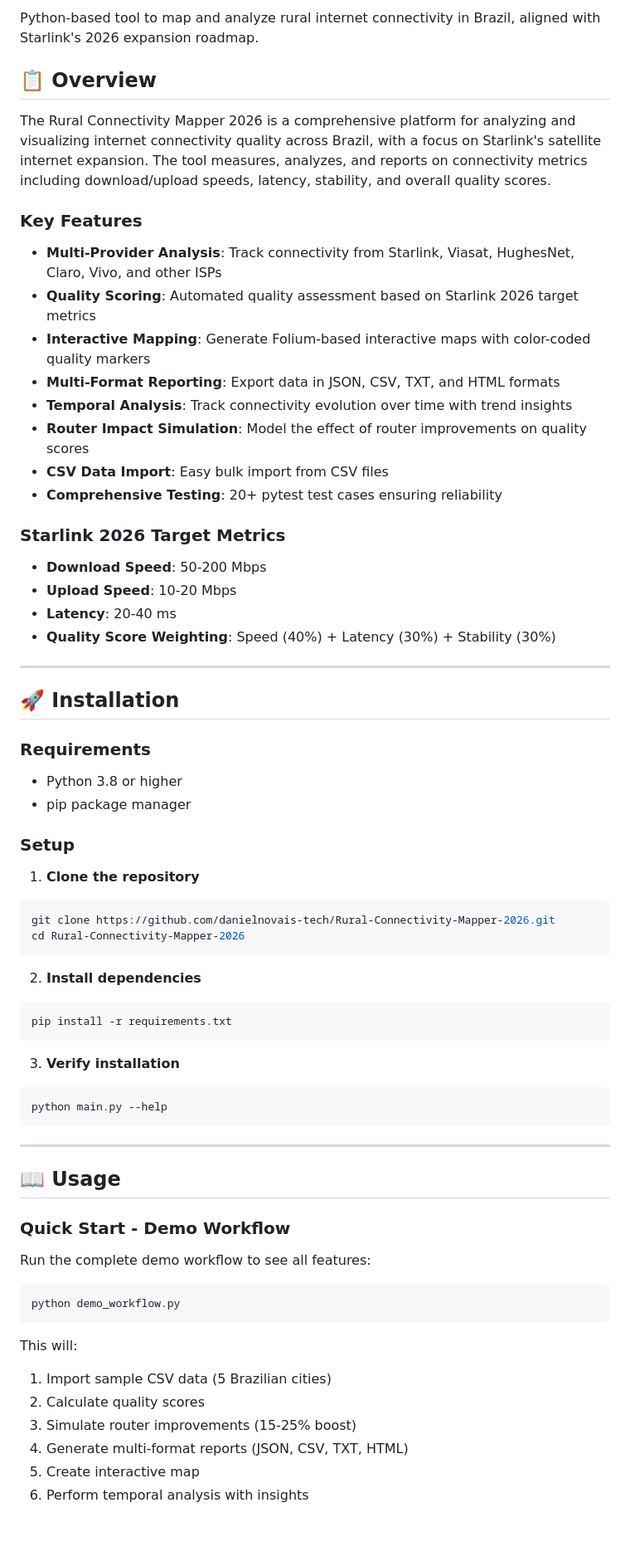
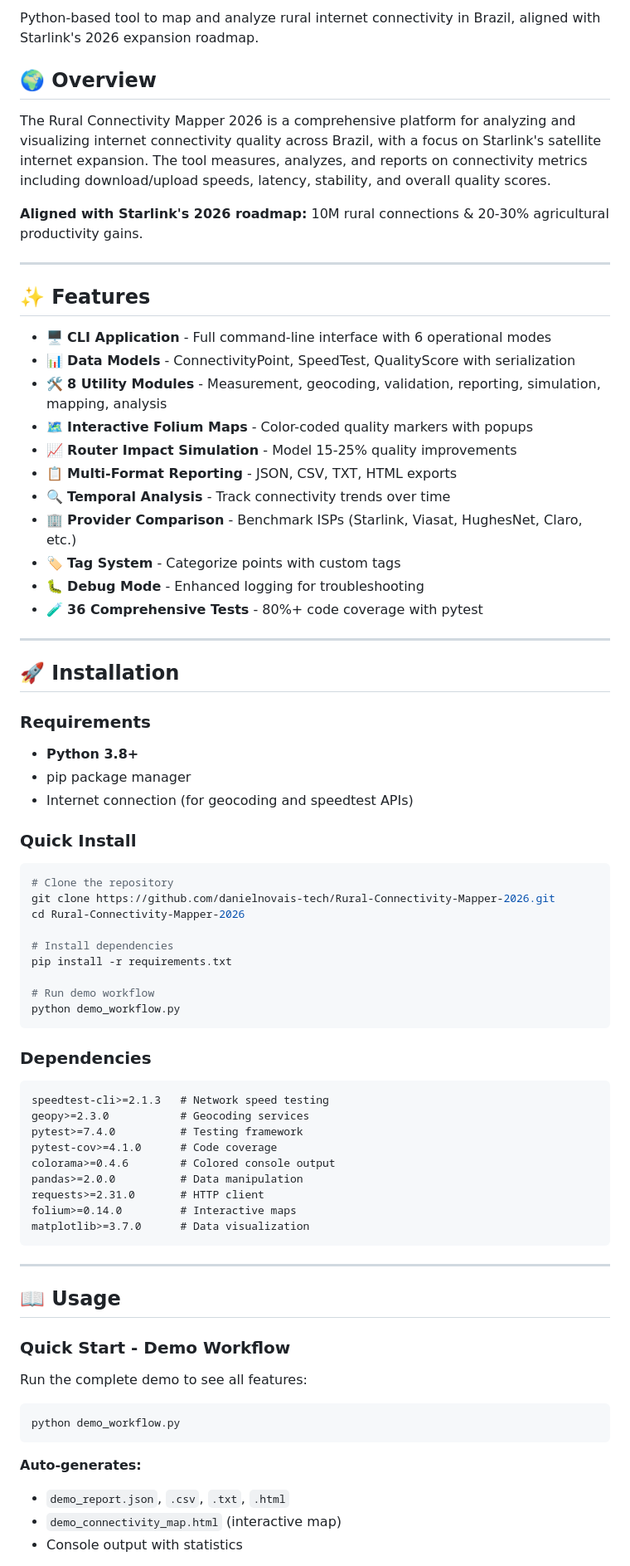
Before and after one commit to danielnovais-tech/Rural-Connectivity-Mapper-2026, a Markdown page: README.md, the part around one of its changes. Shown at 83% size. GitHub-like rendering; blank space fills up the shorter version.

````diff
--- a/README.md
+++ b/README.md
@@ -2,53 +9,63 @@
 
 Python-based tool to map and analyze rural internet connectivity in Brazil, aligned with Starlink's 2026 expansion roadmap.
 
-## 📋 Overview
+## 🌍 Overview
 
 The Rural Connectivity Mapper 2026 is a comprehensive platform for analyzing and visualizing internet connectivity quality across Brazil, with a focus on Starlink's satellite internet expansion. The tool measures, analyzes, and reports on connectivity metrics including download/upload speeds, latency, stability, and overall quality scores.
 
-### Key Features
+**Aligned with Starlink's 2026 roadmap:** 10M rural connections & 20-30% agricultural productivity gains.
 
-- **Multi-Provider Analysis**: Track connectivity from Starlink, Viasat, HughesNet, Claro, Vivo, and other ISPs
-- **Quality Scoring**: Automated quality assessment based on Starlink 2026 target metrics
-- **Interactive Mapping**: Generate Folium-based interactive maps with color-coded quality markers
-- **Multi-Format Reporting**: Export data in JSON, CSV, TXT, and HTML formats
-- **Temporal Analysis**: Track connectivity evolution over time with trend insights
-- **Router Impact Simulation**: Model the effect of router improvements on quality scores
-- **CSV Data Import**: Easy bulk import from CSV files
-- **Comprehensive Testing**: 20+ pytest test cases ensuring reliability
+---
 
-### Starlink 2026 Target Metrics
+## ✨ Features
 
-- **Download Speed**: 50-200 Mbps
-- **Upload Speed**: 10-20 Mbps
-- **Latency**: 20-40 ms
-- **Quality Score Weighting**: Speed (40%) + Latency (30%) + Stability (30%)
+- 🖥️ **CLI Application** - Full command-line interface with 6 operational modes
+- 📊 **Data Models** - ConnectivityPoint, SpeedTest, QualityScore with serialization
+- 🛠️ **8 Utility Modules** - Measurement, geocoding, validation, reporting, simulation, mapping, analysis
+- 🗺️ **Interactive Folium Maps** - Color-coded quality markers with popups
+- 📈 **Router Impact Simulation** - Model 15-25% quality improvements
+- 📋 **Multi-Format Reporting** - JSON, CSV, TXT, HTML exports
+- 🔍 **Temporal Analysis** - Track connectivity trends over time
+- 🏢 **Provider Comparison** - Benchmark ISPs (Starlink, Viasat, HughesNet, Claro, etc.)
+- 🏷️ **Tag System** - Categorize points with custom tags
+- 🐛 **Debug Mode** - Enhanced logging for troubleshooting
+- 🧪 **36 Comprehensive Tests** - 80%+ code coverage with pytest
 
 ---
 
 ## 🚀 Installation
 
 ### Requirements
+- **Python 3.8+**
+- pip package manager
+- Internet connection (for geocoding and speedtest APIs)
 
-- Python 3.8 or higher
-- pip package manager
+### Quick Install
 
-### Setup
-
-1. **Clone the repository**
 ```bash
+# Clone the repository
 git clone https://github.com/danielnovais-tech/Rural-Connectivity-Mapper-2026.git
 cd Rural-Connectivity-Mapper-2026
+
+# Install dependencies
+pip install -r requirements.txt
+
+# Run demo workflow
+python demo_workflow.py
 ```
 
-2. **Install dependencies**
-```bash
-pip install -r requirements.txt
+### Dependencies
+
 ```
-
-3. **Verify installation**
-```bash
-python main.py --help
+speedtest-cli>=2.1.3   # Network speed testing
+geopy>=2.3.0           # Geocoding services
+pytest>=7.4.0          # Testing framework
+pytest-cov>=4.1.0      # Code coverage
+colorama>=0.4.6        # Colored console output
+pandas>=2.0.0          # Data manipulation
+requests>=2.31.0       # HTTP client
+folium>=0.14.0         # Interactive maps
+matplotlib>=3.7.0      # Data visualization
 ```
 
 ---
@@ -57,17 +74,14 @@ python main.py --help
 
 ### Quick Start - Demo Workflow
 
-Run the complete demo workflow to see all features:
+Run the complete demo to see all features:
 
 ```bash
 python demo_workflow.py
 ```
 
-This will:
-1. Import sample CSV data (5 Brazilian cities)
-2. Calculate quality scores
-3. Simulate router improvements (15-25% boost)
-4. Generate multi-format reports (JSON, CSV, TXT, HTML)
-5. Create interactive map
-6. Perform temporal analysis with insights
+**Auto-generates:**
+- `demo_report.json`, `.csv`, `.txt`, `.html`
+- `demo_connectivity_map.html` (interactive map)
+- Console output with statistics
 
````
Also changed, not shown: other parts of README.md (+176 -173 lines).
